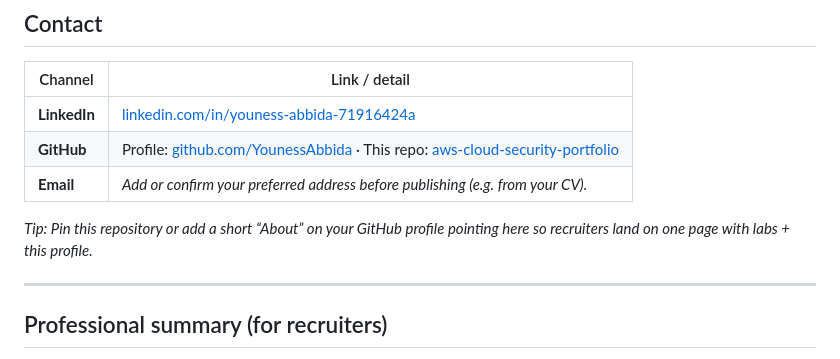
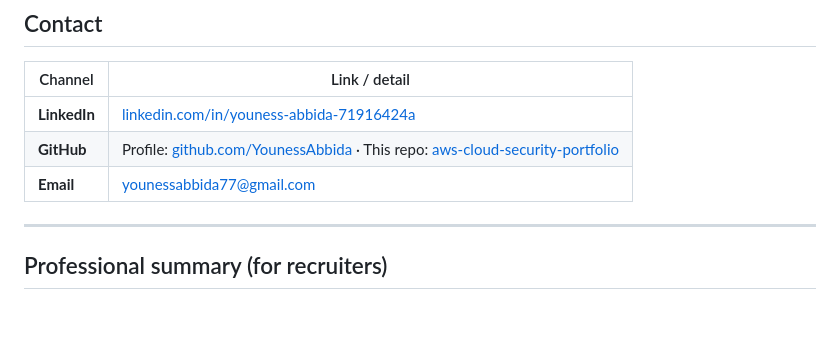
Before and after one commit to YounessAbbida/aws-cloud-security-portfolio, a Markdown page: aws-cloud-security-portfolio/ABOUT_ME.md, the part around the change. GitHub-like rendering; blank space fills up the shorter version.

Commit message:
change email address

```diff
--- a/aws-cloud-security-portfolio/ABOUT_ME.md
+++ b/aws-cloud-security-portfolio/ABOUT_ME.md
@@ -10,9 +10,7 @@
 | -------- | ------------- |
 | **LinkedIn** | [linkedin.com/in/youness-abbida-71916424a](https://www.linkedin.com/in/youness-abbida-71916424a) |
 | **GitHub** | Profile: [github.com/YounessAbbida](https://github.com/YounessAbbida) · This repo: [aws-cloud-security-portfolio](https://github.com/YounessAbbida/aws-cloud-security-portfolio) |
-| **Email** | *Add or confirm your preferred address before publishing (e.g. from your CV).* |
-
-*Tip: Pin this repository or add a short “About” on your GitHub profile pointing here so recruiters land on one page with labs + this profile.*
+| **Email** | younessabbida77@gmail.com |
 
 ---
 
```
